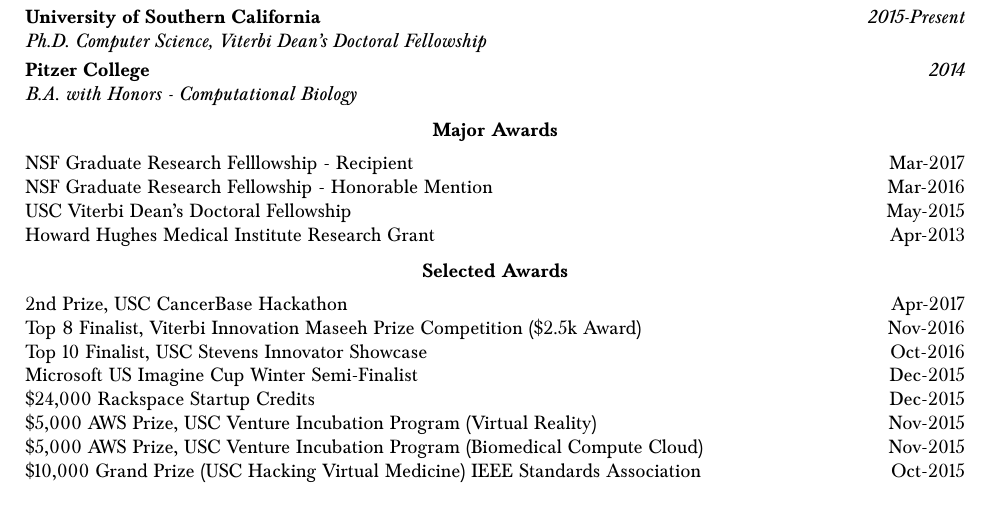
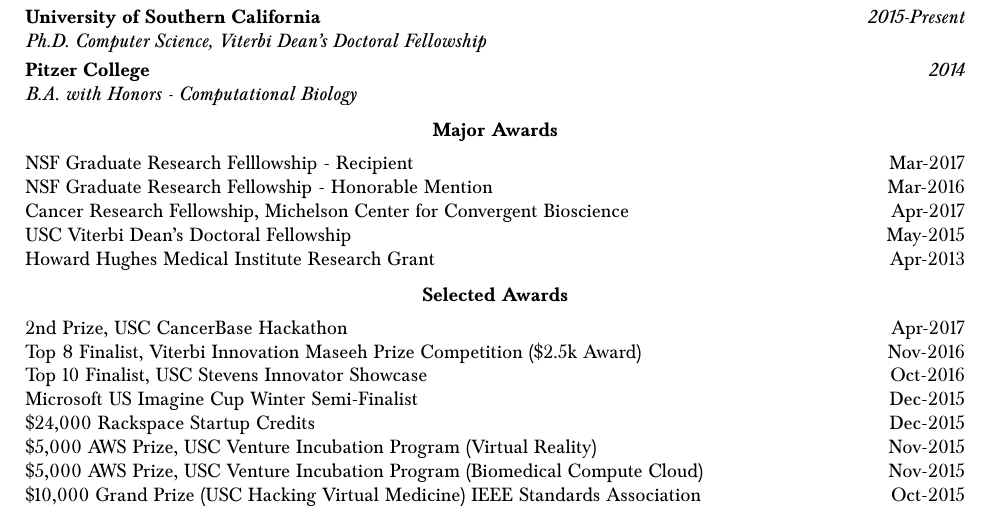
Before and after one commit to bcohn12/resume, a LaTeX document (brian.tex): part of page 3 of 4, cut so that both start at the same text. Compiled offline with pdfLaTeX.

Commit message:
added the michelson cancer research fellowship

```diff
--- a/brian.tex
+++ b/brian.tex
@@ -191,6 +191,7 @@
   \vspace*{1mm}\noindent\begin{tabularx}{17cm}{X r}
     NSF Graduate Research Felllowship - Recipient & Mar-2017 \\
     NSF Graduate Research Fellowship - Honorable Mention & Mar-2016 \\
+    Cancer Research Fellowship, Michelson Center for Convergent Bioscience & Apr-2017 \\ %under pe
     USC Viterbi Dean's Doctoral Fellowship  & May-2015 \\
     Howard Hughes Medical Institute Research Grant & Apr-2013
   \end{tabularx}
```
